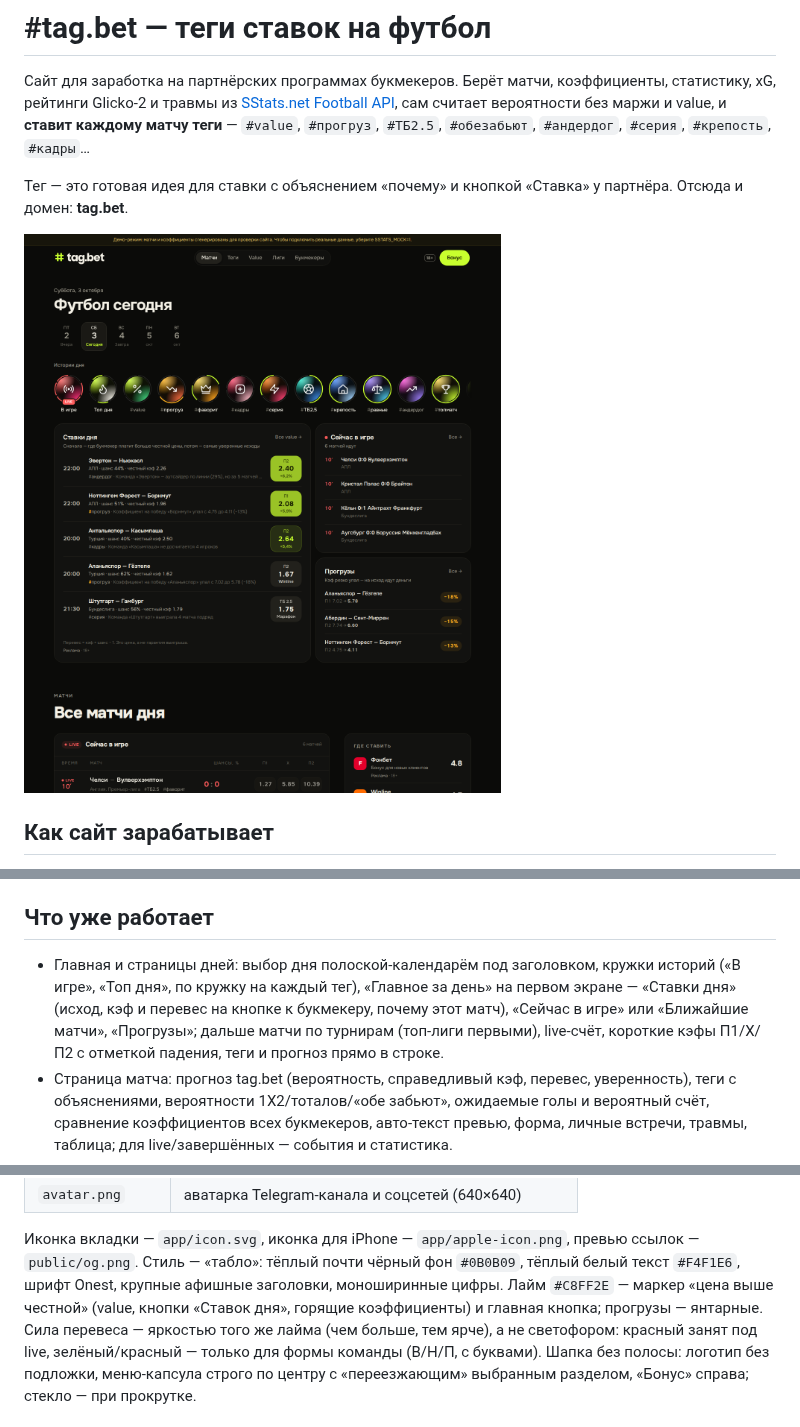
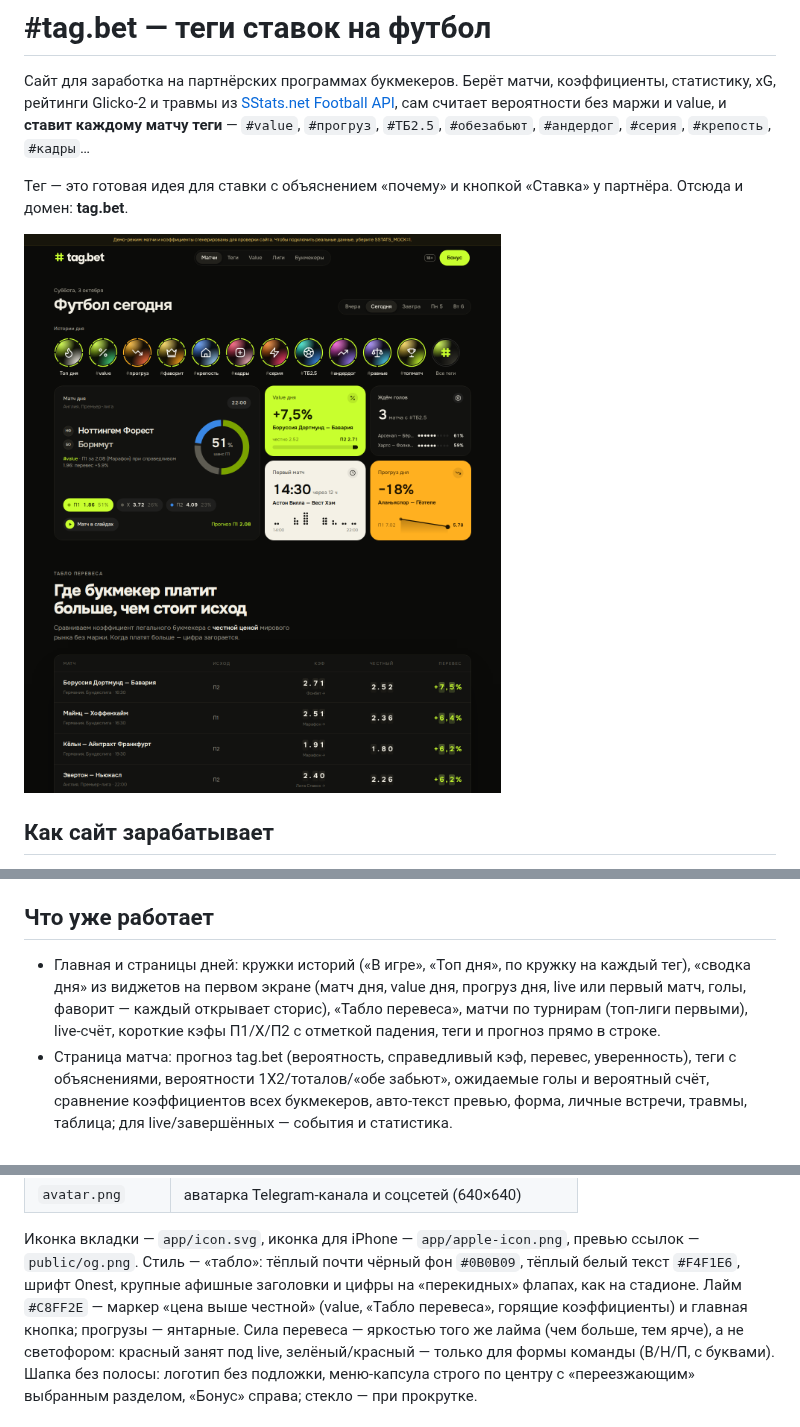
Before and after one commit to yogu777888/lutni, a Markdown page: README.md, 3 parts joined by grey strips. GitHub-like rendering; pictures changed too: docs/home.png.

```diff
--- a/README.md
+++ b/README.md
@@ -23,11 +23,10 @@
 
 ## Что уже работает
 
-- Главная и страницы дней: выбор дня полоской-календарём под заголовком, кружки историй («В игре»,
-  «Топ дня», по кружку на каждый тег), «Главное за день» на первом экране — «Ставки дня» (исход, кэф и
-  перевес на кнопке к букмекеру, почему этот матч), «Сейчас в игре» или «Ближайшие матчи», «Прогрузы»;
-  дальше матчи по турнирам (топ-лиги первыми), live-счёт, короткие кэфы П1/Х/П2 с отметкой падения,
-  теги и прогноз прямо в строке.
+- Главная и страницы дней: кружки историй («В игре», «Топ дня», по кружку на каждый тег), «сводка дня»
+  из виджетов на первом экране (матч дня, value дня, прогруз дня, live или первый матч, голы, фаворит —
+  каждый открывает сторис), «Табло перевеса», матчи по турнирам (топ-лиги первыми), live-счёт, короткие
+  кэфы П1/Х/П2 с отметкой падения, теги и прогноз прямо в строке.
 - Страница матча: прогноз tag.bet (вероятность, справедливый кэф, перевес, уверенность),
   теги с объяснениями, вероятности 1X2/тоталов/«обе забьют», ожидаемые голы и вероятный
   счёт, сравнение коэффициентов всех букмекеров, авто-текст превью, форма, личные встречи,
@@ -91,8 +90,8 @@ value, прогрузы, теги) и по кружку на каждый тег
 
 Иконка вкладки — `app/icon.svg`, иконка для iPhone — `app/apple-icon.png`, превью ссылок — `public/og.png`.
 Стиль — «табло»: тёплый почти чёрный фон `#0B0B09`, тёплый белый текст `#F4F1E6`, шрифт Onest, крупные
-афишные заголовки, моноширинные цифры. Лайм `#C8FF2E` — маркер «цена выше честной» (value, кнопки
-«Ставок дня», горящие коэффициенты) и главная кнопка; прогрузы — янтарные.
+афишные заголовки и цифры на «перекидных» флапах, как на стадионе. Лайм `#C8FF2E` — маркер «цена выше
+честной» (value, «Табло перевеса», горящие коэффициенты) и главная кнопка; прогрузы — янтарные.
 Сила перевеса — яркостью того же лайма (чем больше, тем ярче), а не светофором: красный занят под live,
 зелёный/красный — только для формы команды (В/Н/П, с буквами). Шапка без полосы: логотип без подложки,
 меню-капсула строго по центру с «переезжающим» выбранным разделом, «Бонус» справа; стекло — при прокрутке.
```
Also changed, not shown: AGENTS.md (+2 -2 lines), 9 other files.
